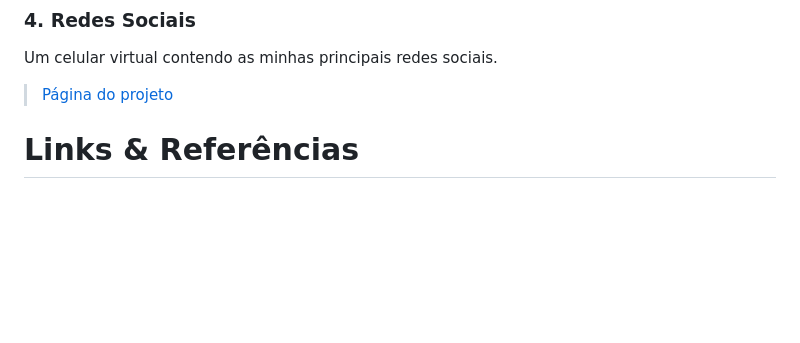
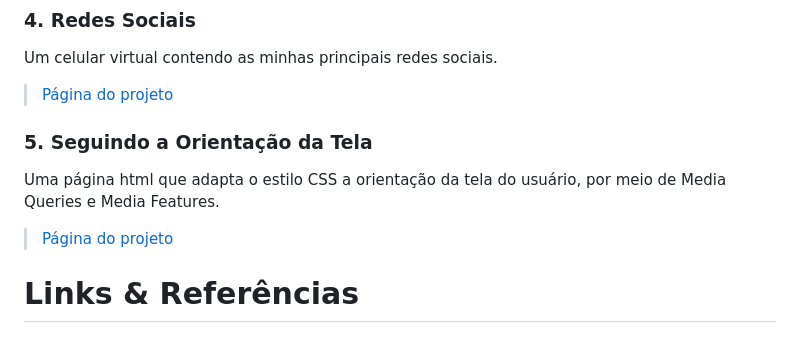
Before and after one commit to jeancarloalbuquerque/Curso-HTML5-e-CSS, a Markdown page: README.md, the part around the change. GitHub-like rendering; blank space fills up the shorter version.

```diff
--- a/README.md
+++ b/README.md
@@ -21,6 +21,11 @@ Uma poesia em estilo cordel com imagens com efeito paralax
 Um celular virtual contendo as minhas principais redes sociais.
 
 > [Página do projeto](https://jeancarloalbuquerque.github.io/Curso-HTML5-e-CSS/html-css/desafios/modulo-04/d013)
+
+### 5. Seguindo a Orientação da Tela
+Uma página html que adapta o estilo CSS a orientação da tela do usuário, por meio de Media Queries e Media Features.
+
+> [Página do projeto](https://jeancarloalbuquerque.github.io/Curso-HTML5-e-CSS/html-css/exercicios/ex026/mq002)
 
 # Links & Referências
 
```
